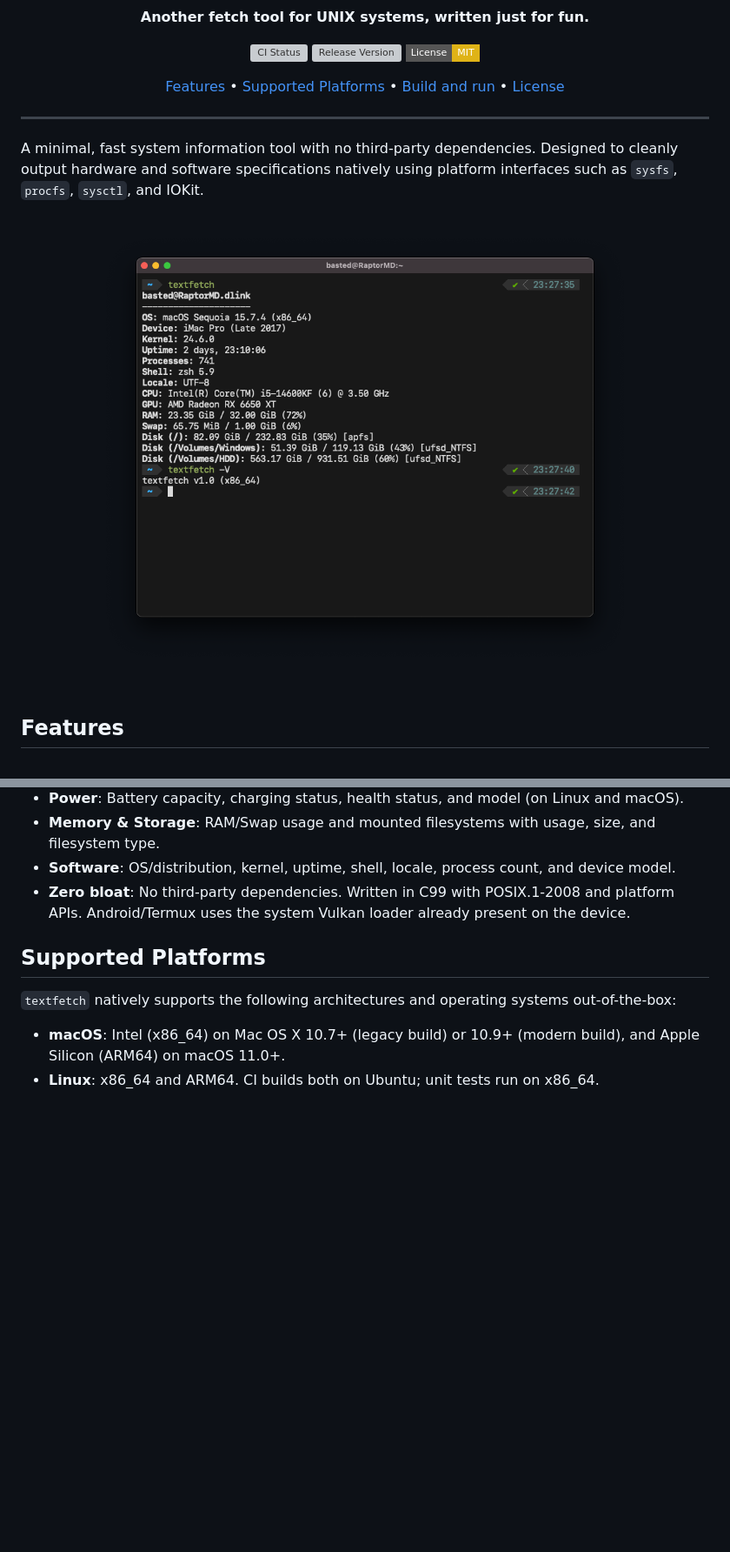
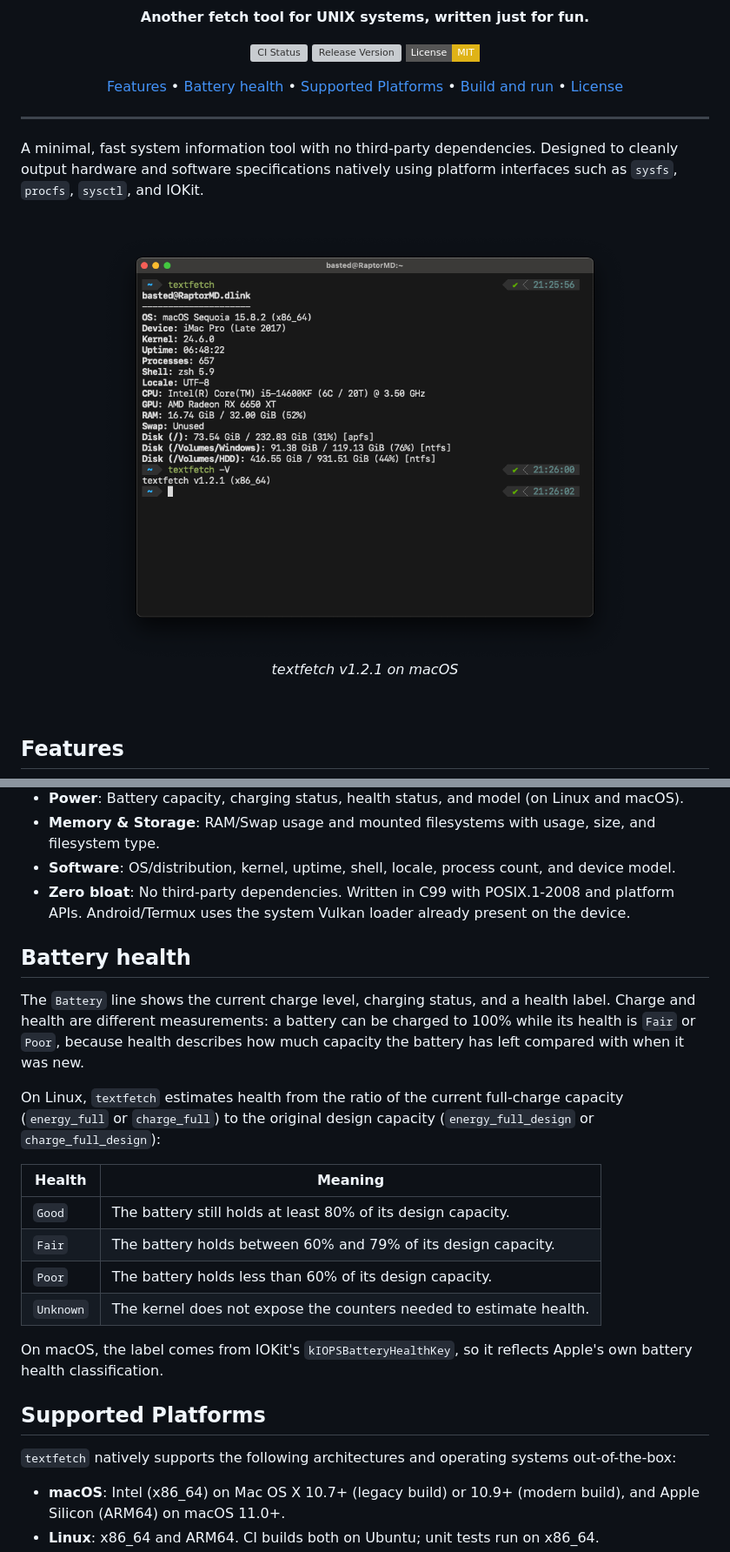
Before and after one commit to b1sted/textfetch, a Markdown page: README.md, 2 parts joined by grey strips. Shown at 87% size. GitHub-like rendering; pictures changed too: .github/assets/demo.png; badges without logos; blank space fills up the shorter version; grey boxes are pictures that could not be loaded.

Commit message:
docs(readme): explain battery health and update demo screenshot
Document the charge-versus-health distinction and the Linux thresholds
for the Good, Fair, Poor, and Unknown labels. Refresh the demo image and
add a caption showing the v1.2.1 output.

```diff
--- a/README.md
+++ b/README.md
@@ -18,6 +18,7 @@
 </p>
 <p align="center">
     <a href="#features">Features</a> •
+    <a href="#battery-health">Battery health</a> •
     <a href="#supported-platforms">Supported Platforms</a> •
     <a href="#build-and-run">Build and run</a> •
     <a href="#license">License</a>
@@ -29,6 +30,8 @@ A minimal, fast system information tool with no third-party dependencies. Design
 <br>
 <p align="center">
   <img src=".github/assets/demo.png" alt="textfetch demo" width="600"/>
+  <br>
+  <em>textfetch v1.2.1 on macOS</em>
 </p>
 <br>
 
@@ -40,6 +43,21 @@ A minimal, fast system information tool with no third-party dependencies. Design
 - **Memory & Storage**: RAM/Swap usage and mounted filesystems with usage, size, and filesystem type.
 - **Software**: OS/distribution, kernel, uptime, shell, locale, process count, and device model.
 - **Zero bloat**: No third-party dependencies. Written in C99 with POSIX.1-2008 and platform APIs. Android/Termux uses the system Vulkan loader already present on the device.
+
+## Battery health
+
+The `Battery` line shows the current charge level, charging status, and a health label. Charge and health are different measurements: a battery can be charged to 100% while its health is `Fair` or `Poor`, because health describes how much capacity the battery has left compared with when it was new.
+
+On Linux, `textfetch` estimates health from the ratio of the current full-charge capacity (`energy_full` or `charge_full`) to the original design capacity (`energy_full_design` or `charge_full_design`):
+
+| Health | Meaning |
+| --- | --- |
+| `Good` | The battery still holds at least 80% of its design capacity. |
+| `Fair` | The battery holds between 60% and 79% of its design capacity. |
+| `Poor` | The battery holds less than 60% of its design capacity. |
+| `Unknown` | The kernel does not expose the counters needed to estimate health. |
+
+On macOS, the label comes from IOKit's `kIOPSBatteryHealthKey`, so it reflects Apple's own battery health classification.
 
 ## Supported Platforms
 
```
